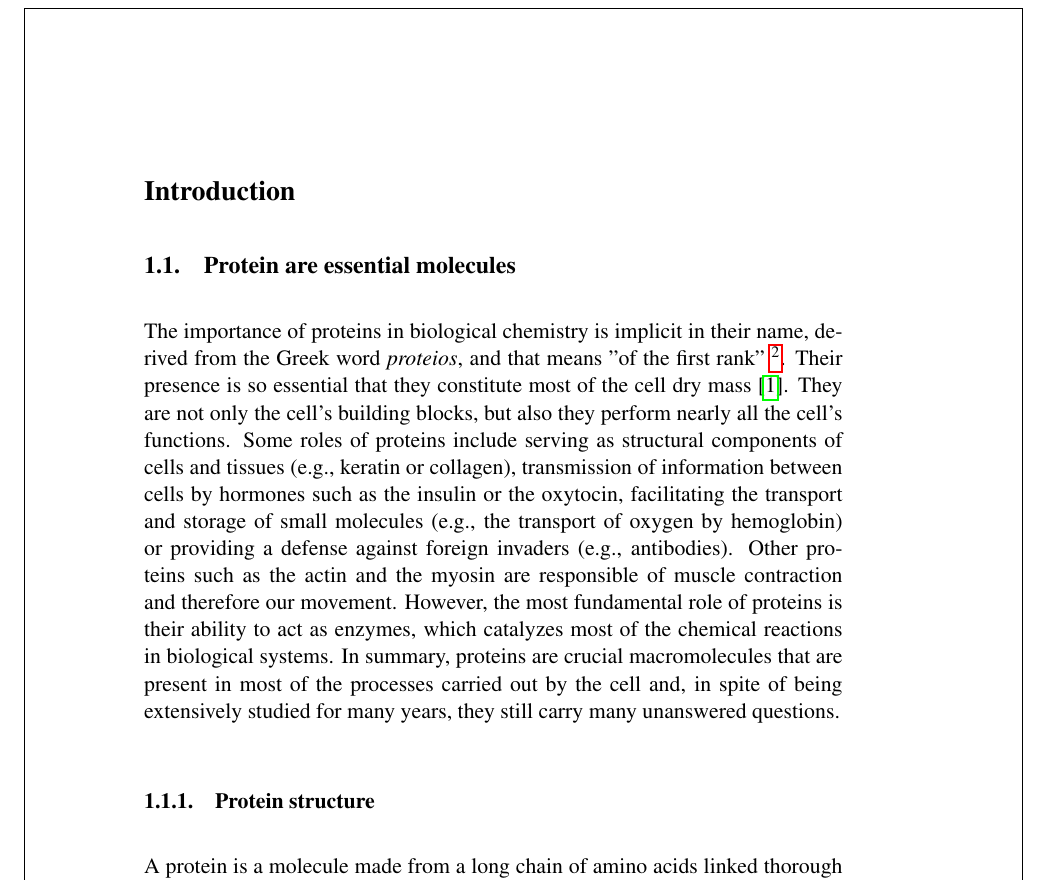
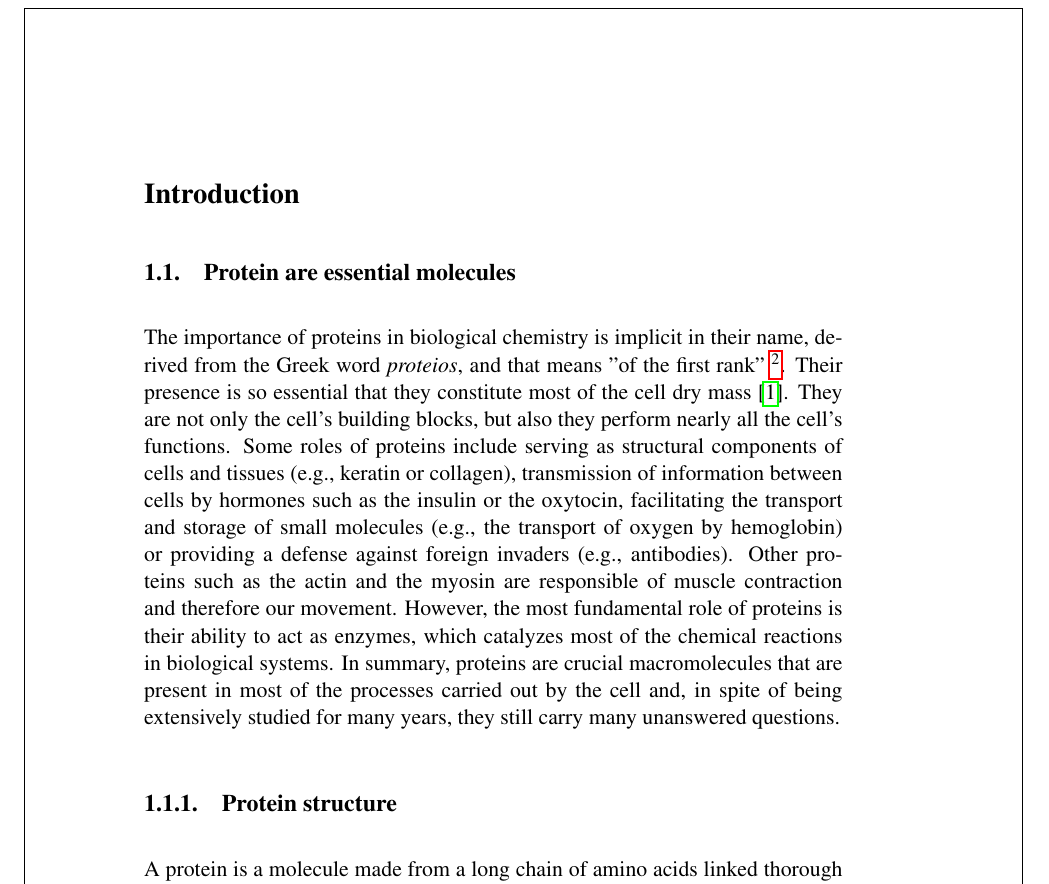
Before and after one commit to franmj/thesis, a LaTeX thesis (text_files/thesis.tex): part of page 16 of 109, cut so that both start at the same text. Compiled offline with pdfLaTeX.

```diff
--- a/text_files/thesis.tex
+++ b/text_files/thesis.tex
@@ -19,7 +19,10 @@
 %NOMÉS PER A OBTENIR INDICACIÓ DEL MARC EN MIDA B5
 \usepackage[b5paper]{geometry}
 \usepackage[cam,a4,center,frame]{crop}
-
+\usepackage{titlesec}
+\titleformat*{\section}{\Large\bfseries}
+\titleformat*{\subsection}{\large\bfseries}
+\titleformat*{\subsubsection}{\large\bfseries}
 %IDIOMES
 \usepackage[english,spanish]{babel}
 \usepackage[cam,a4,center,frame]{crop}
```
Also changed, not shown: text_files/thesis.pdf, text_files/thesis.tex (2 more changed lines), 3 other files.
